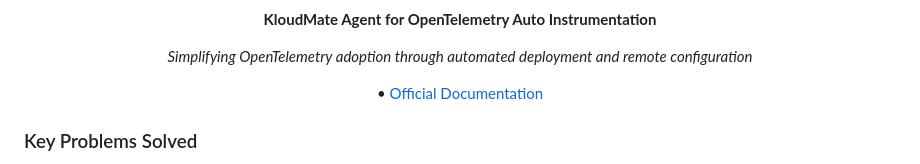
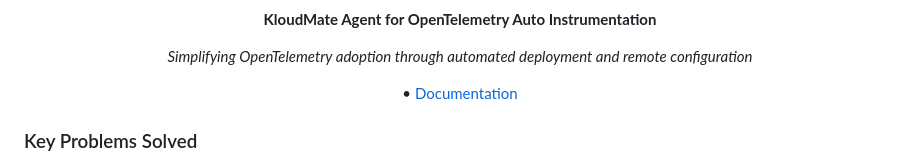
Before and after one commit to kloudmate/km-agent, a Markdown page: README.md, the part around the change. Drawn GitHub-style.

Commit message:
docs: update

```diff
--- a/README.md
+++ b/README.md
@@ -15,7 +15,7 @@
 
 *Simplifying OpenTelemetry adoption through automated deployment and remote configuration*
 
- • [Official Documentation](https://docs.kloudmate.com/kloudmate-agents)
+ • [Documentation](https://docs.kloudmate.com/kloudmate-agents)
 
 </div>
 
```
